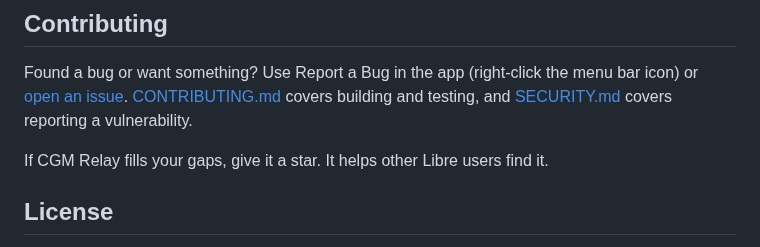
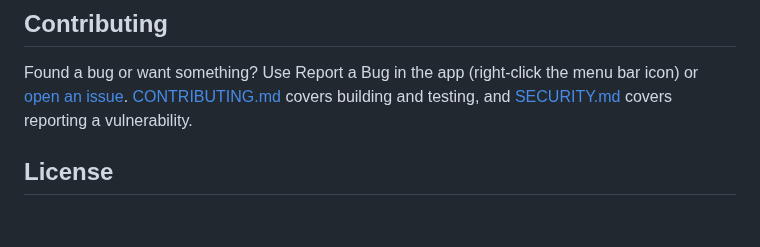
Before and after one commit to yaanfpv/cgm-relay, a Markdown page: README.md, the part around the change. Drawn GitHub-style; blank space fills up the shorter version.

Commit message:
docs: drop the README's star request
The stars badge stays; an explicit ask reads as needy.

```diff
--- a/README.md
+++ b/README.md
@@ -78,8 +78,6 @@ CGM Relay collects nothing. It talks to LibreLinkUp with your own account, and t
 
 Found a bug or want something? Use Report a Bug in the app (right-click the menu bar icon) or [open an issue](https://github.com/yaanfpv/cgm-relay/issues/new). [CONTRIBUTING.md](CONTRIBUTING.md) covers building and testing, and [SECURITY.md](SECURITY.md) covers reporting a vulnerability.
 
-If CGM Relay fills your gaps, give it a star. It helps other Libre users find it.
-
 ## License
 
 [GNU AGPL-3.0](LICENSE). If you want to build it into a closed product, [open an issue](https://github.com/yaanfpv/cgm-relay/issues/new) and ask about a commercial license.
```
